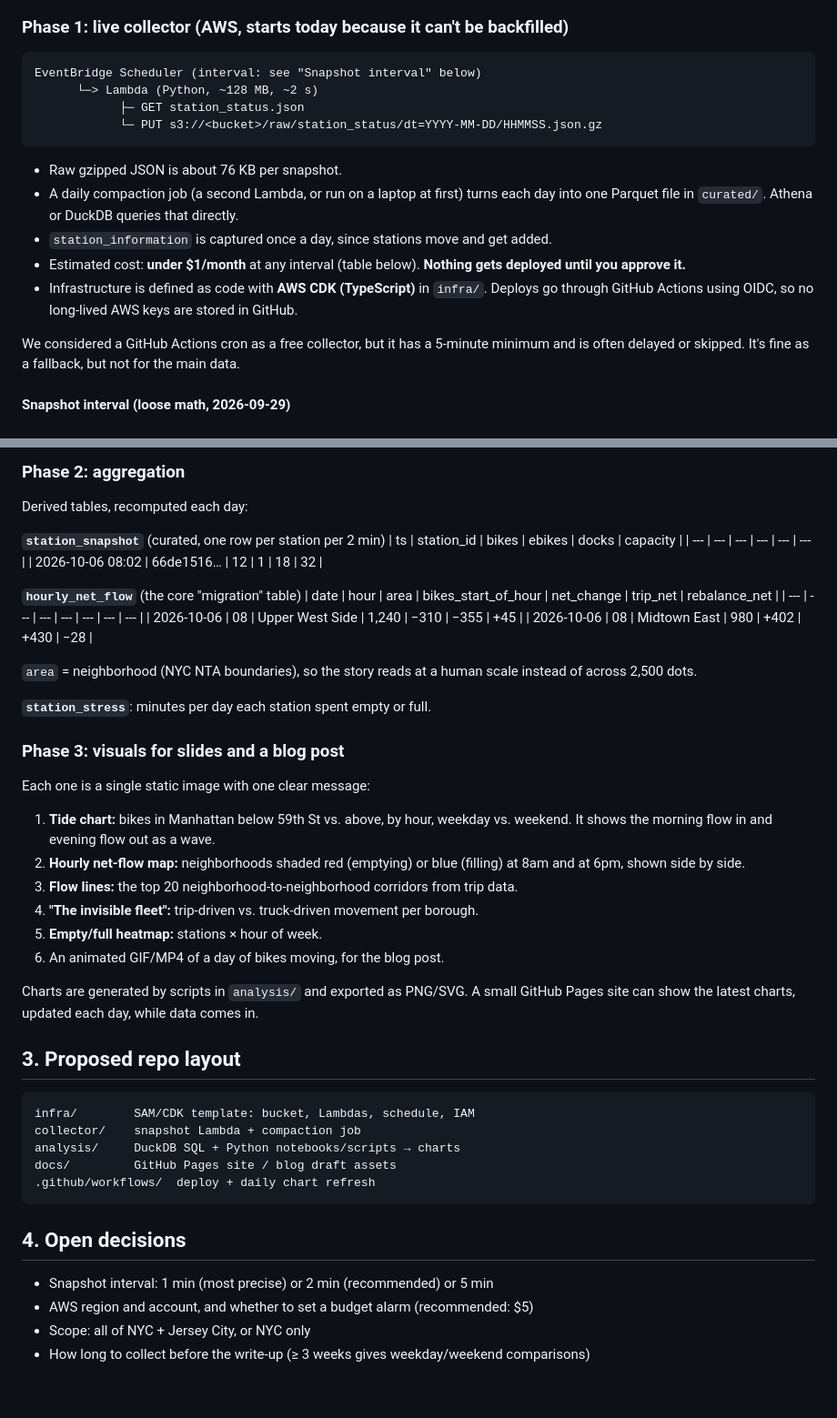
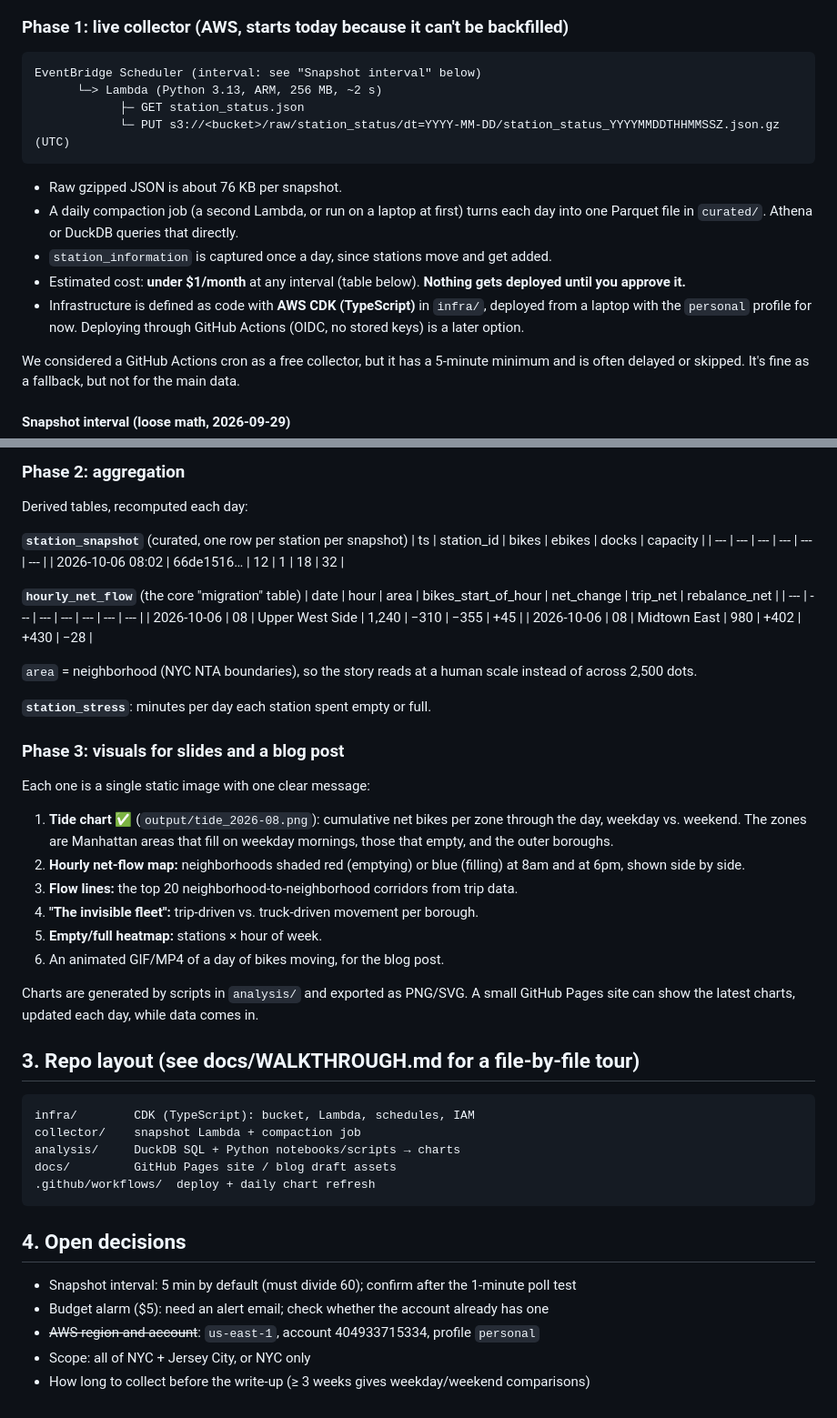
Before and after one commit to nshampoo/citibike-migration, a Markdown page: DESIGN.md, 2 parts joined by grey strips. Shown: that part at 91% size. GitHub-like rendering.

````diff
--- a/DESIGN.md
+++ b/DESIGN.md
@@ -34,17 +34,17 @@ produces the first charts within days and shows which visuals are worth automati
 
 ```
 EventBridge Scheduler (interval: see "Snapshot interval" below)
-      └─> Lambda (Python, ~128 MB, ~2 s)
+      └─> Lambda (Python 3.13, ARM, 256 MB, ~2 s)
             ├─ GET station_status.json
-            └─ PUT s3://<bucket>/raw/station_status/dt=YYYY-MM-DD/HHMMSS.json.gz
+            └─ PUT s3://<bucket>/raw/station_status/dt=YYYY-MM-DD/station_status_YYYYMMDDTHHMMSSZ.json.gz  (UTC)
 ```
 - Raw gzipped JSON is about 76 KB per snapshot.
 - A daily compaction job (a second Lambda, or run on a laptop at first) turns each day into
   one Parquet file in `curated/`. Athena or DuckDB queries that directly.
 - `station_information` is captured once a day, since stations move and get added.
 - Estimated cost: **under $1/month** at any interval (table below). **Nothing gets deployed until you approve it.**
-- Infrastructure is defined as code with **AWS CDK (TypeScript)** in `infra/`. Deploys go through GitHub Actions
-  using OIDC, so no long-lived AWS keys are stored in GitHub.
+- Infrastructure is defined as code with **AWS CDK (TypeScript)** in `infra/`, deployed from a
+  laptop with the `personal` profile for now. Deploying through GitHub Actions (OIDC, no stored keys) is a later option.
 
 We considered a GitHub Actions cron as a free collector, but it has a 5-minute minimum and is
 often delayed or skipped. It's fine as a fallback, but not for the main data.
@@ -75,7 +75,7 @@ Cost doesn't decide this. What each interval gives up, from simulating August 20
 ### Phase 2: aggregation
 Derived tables, recomputed each day:
 
-**`station_snapshot`** (curated, one row per station per 2 min)
+**`station_snapshot`** (curated, one row per station per snapshot)
 | ts | station_id | bikes | ebikes | docks | capacity |
 | --- | --- | --- | --- | --- | --- |
 | 2026-10-06 08:02 | 66de1516… | 12 | 1 | 18 | 32 |
@@ -94,8 +94,8 @@ across 2,500 dots.
 ### Phase 3: visuals for slides and a blog post
 Each one is a single static image with one clear message:
 
-1. **Tide chart:** bikes in Manhattan below 59th St vs. above, by hour, weekday vs. weekend.
-   It shows the morning flow in and evening flow out as a wave.
+1. **Tide chart** ✅ (`output/tide_2026-08.png`): cumulative net bikes per zone through the day,
+   weekday vs. weekend. The zones are Manhattan areas that fill on weekday mornings, those that empty, and the outer boroughs.
 2. **Hourly net-flow map:** neighborhoods shaded red (emptying) or blue (filling) at 8am and at 6pm,
    shown side by side.
 3. **Flow lines:** the top 20 neighborhood-to-neighborhood corridors from trip data.
@@ -106,9 +106,9 @@ Each one is a single static image with one clear message:
 Charts are generated by scripts in `analysis/` and exported as PNG/SVG. A small GitHub Pages
 site can show the latest charts, updated each day, while data comes in.
 
-## 3. Proposed repo layout
+## 3. Repo layout (see docs/WALKTHROUGH.md for a file-by-file tour)
 ```
-infra/        SAM/CDK template: bucket, Lambdas, schedule, IAM
+infra/        CDK (TypeScript): bucket, Lambda, schedules, IAM
 collector/    snapshot Lambda + compaction job
 analysis/     DuckDB SQL + Python notebooks/scripts → charts
 docs/         GitHub Pages site / blog draft assets
@@ -116,7 +116,8 @@ docs/         GitHub Pages site / blog draft assets
 ```
 
 ## 4. Open decisions
-- Snapshot interval: 1 min (most precise) or 2 min (recommended) or 5 min
-- AWS region and account, and whether to set a budget alarm (recommended: $5)
+- Snapshot interval: 5 min by default (must divide 60); confirm after the 1-minute poll test
+- Budget alarm ($5): need an alert email; check whether the account already has one
+- ~~AWS region and account~~: `us-east-1`, account 404933715334, profile `personal`
 - Scope: all of NYC + Jersey City, or NYC only
 - How long to collect before the write-up (≥ 3 weeks gives weekday/weekend comparisons)
````
Also changed, not shown: README.md (+1 -1 lines), docs/WALKTHROUGH.md (added, +403 -0 lines), output/tide_2026-08.png, 5 other files.
